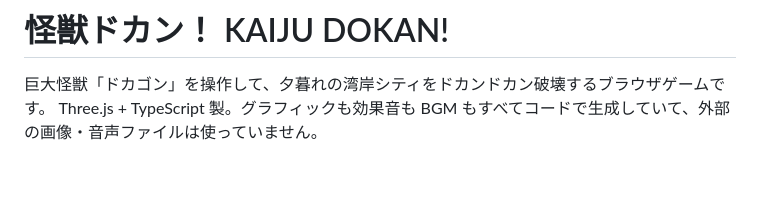
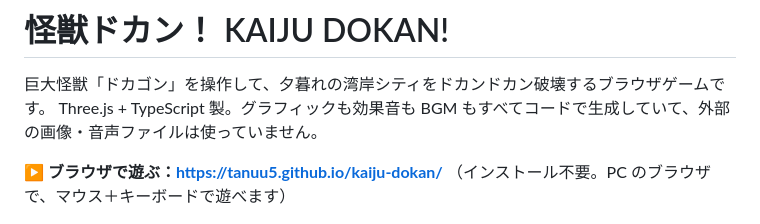
Before and after one commit to tanuu5/kaiju-dokan, a Markdown page: README.md, the part around the change. Drawn GitHub-style; blank space fills up the shorter version.

Commit message:
Add GitHub Pages play link to README
Co-Authored-By: Claude Opus 5.5 <noreply@anthropic.com>

```diff
--- a/README.md
+++ b/README.md
@@ -2,6 +2,9 @@
 
 巨大怪獣「ドカゴン」を操作して、夕暮れの湾岸シティをドカンドカン破壊するブラウザゲームです。
 Three.js + TypeScript 製。グラフィックも効果音も BGM もすべてコードで生成していて、外部の画像・音声ファイルは使っていません。
+
+**▶ ブラウザで遊ぶ：[https://tanuu5.github.io/kaiju-dokan/](https://tanuu5.github.io/kaiju-dokan/)**
+（インストール不要。PC のブラウザで、マウス＋キーボードで遊べます）
 
 ![タイトル画面](docs/images/title.jpg)
 
```
